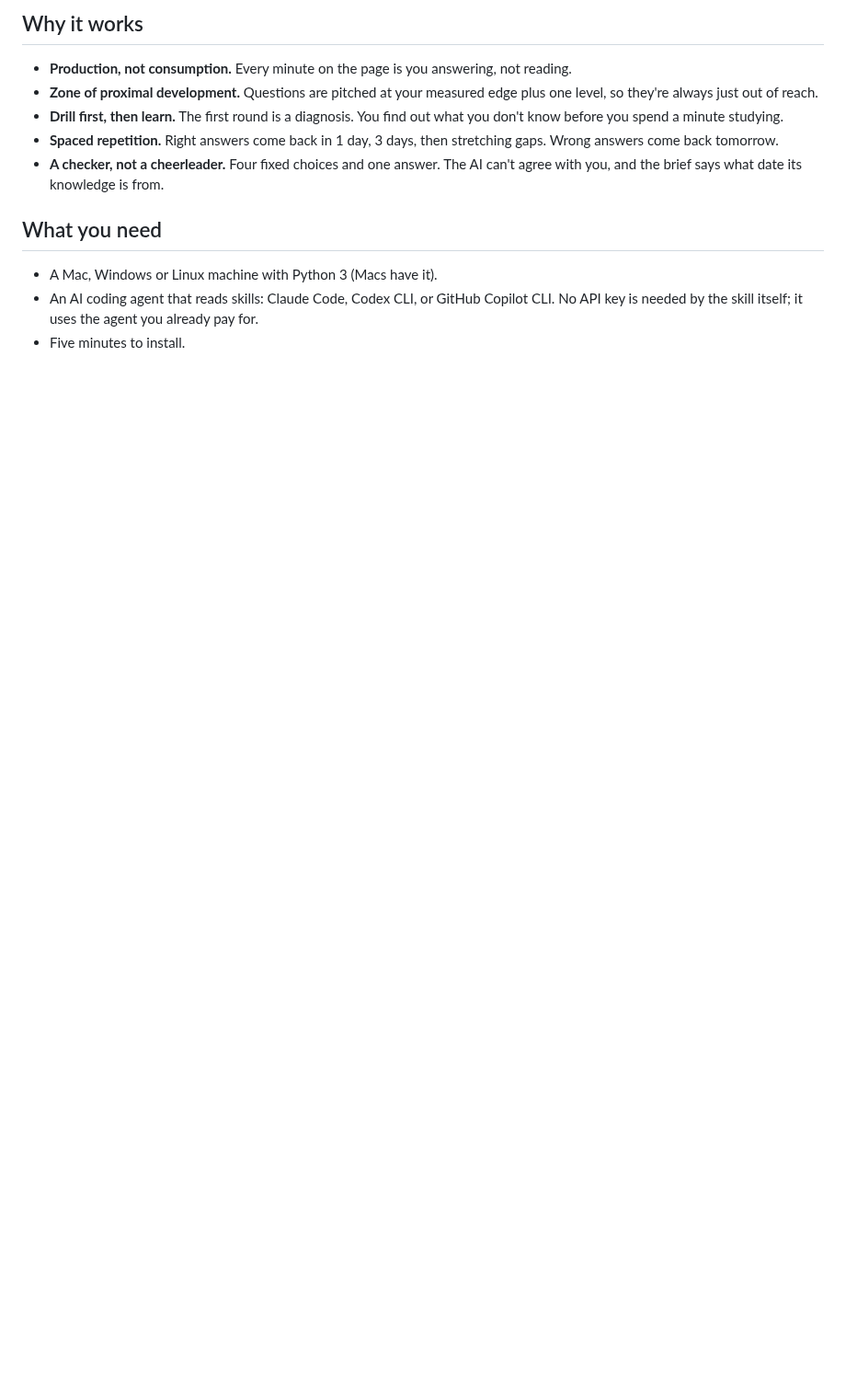
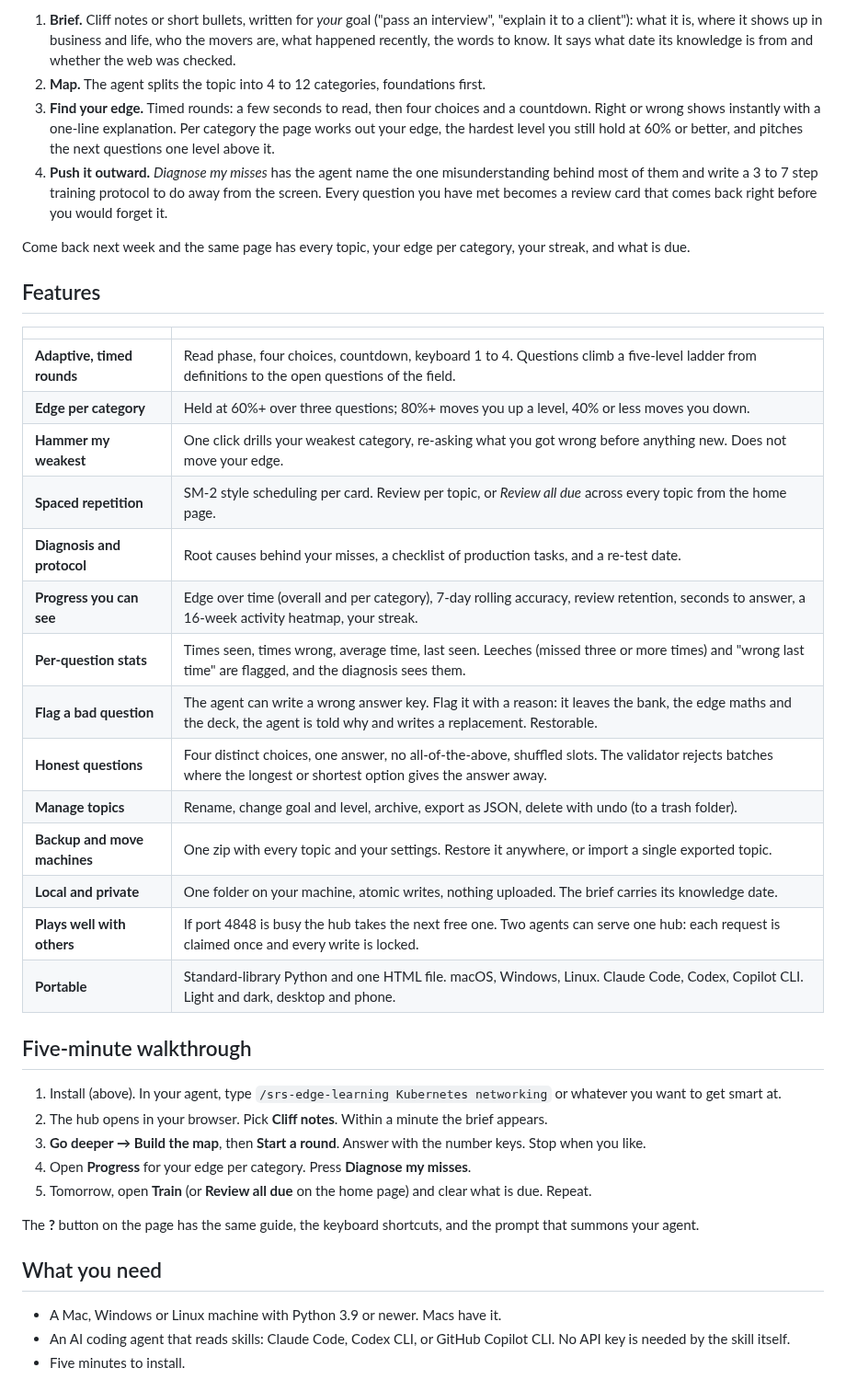
Before and after one commit to GGCryptoh/srs-edge-learning, a Markdown page: README.md, the part around one of its changes. Shown at 92% size. Drawn GitHub-style; blank space fills up the shorter version.

```diff
--- a/README.md
+++ b/README.md
@@ -53,13 +46,43 @@ Run the skill again next week and it opens the same page with every topic, your
 
-## Why it works
-- **Production, not consumption.** Every minute on the page is you answering, not reading.
-- **Zone of proximal development.** Questions are pitched at your measured edge plus one level, so they're always just out of reach.
-- **Drill first, then learn.** The first round is a diagnosis. You find out what you don't know before you spend a minute studying.
-- **Spaced repetition.** Right answers come back in 1 day, 3 days, then stretching gaps. Wrong answers come back tomorrow.
-- **A checker, not a cheerleader.** Four fixed choices and one answer. The AI can't agree with you, and the brief says what date its knowledge is from.
+1. **Brief.** Cliff notes or short bullets, written for *your* goal ("pass an interview", "explain it to a client"): what it is, where it shows up in business and life, who the movers are, what happened recently, the words to know. It says what date its knowledge is from and whether the web was checked.
+2. **Map.** The agent splits the topic into 4 to 12 categories, foundations first.
+3. **Find your edge.** Timed rounds: a few seconds to read, then four choices and a countdown. Right or wrong shows instantly with a one-line explanation. Per category the page works out your edge, the hardest level you still hold at 60% or better, and pitches the next questions one level above it.
+4. **Push it outward.** *Diagnose my misses* has the agent name the one misunderstanding behind most of them and write a 3 to 7 step training protocol to do away from the screen. Every question you have met becomes a review card that comes back right before you would forget it.
+
+Come back next week and the same page has every topic, your edge per category, your streak, and what is due.
+
+## Features
+
+| | |
+|---|---|
+| **Adaptive, timed rounds** | Read phase, four choices, countdown, keyboard 1 to 4. Questions climb a five-level ladder from definitions to the open questions of the field. |
+| **Edge per category** | Held at 60%+ over three questions; 80%+ moves you up a level, 40% or less moves you down. |
+| **Hammer my weakest** | One click drills your weakest category, re-asking what you got wrong before anything new. Does not move your edge. |
+| **Spaced repetition** | SM-2 style scheduling per card. Review per topic, or *Review all due* across every topic from the home page. |
+| **Diagnosis and protocol** | Root causes behind your misses, a checklist of production tasks, and a re-test date. |
+| **Progress you can see** | Edge over time (overall and per category), 7-day rolling accuracy, review retention, seconds to answer, a 16-week activity heatmap, your streak. |
+| **Per-question stats** | Times seen, times wrong, average time, last seen. Leeches (missed three or more times) and "wrong last time" are flagged, and the diagnosis sees them. |
+| **Flag a bad question** | The agent can write a wrong answer key. Flag it with a reason: it leaves the bank, the edge maths and the deck, the agent is told why and writes a replacement. Restorable. |
+| **Honest questions** | Four distinct choices, one answer, no all-of-the-above, shuffled slots. The validator rejects batches where the longest or shortest option gives the answer away. |
+| **Manage topics** | Rename, change goal and level, archive, export as JSON, delete with undo (to a trash folder). |
+| **Backup and move machines** | One zip with every topic and your settings. Restore it anywhere, or import a single exported topic. |
+| **Local and private** | One folder on your machine, atomic writes, nothing uploaded. The brief carries its knowledge date. |
+| **Plays well with others** | If port 4848 is busy the hub takes the next free one. Two agents can serve one hub: each request is claimed once and every write is locked. |
+| **Portable** | Standard-library Python and one HTML file. macOS, Windows, Linux. Claude Code, Codex, Copilot CLI. Light and dark, desktop and phone. |
+
+## Five-minute walkthrough
+
+1. Install (above). In your agent, type `/srs-edge-learning Kubernetes networking` or whatever you want to get smart at.
+2. The hub opens in your browser. Pick **Cliff notes**. Within a minute the brief appears.
+3. **Go deeper → Build the map**, then **Start a round**. Answer with the number keys. Stop when you like.
+4. Open **Progress** for your edge per category. Press **Diagnose my misses**.
+5. Tomorrow, open **Train** (or **Review all due** on the home page) and clear what is due. Repeat.
+
+The **?** button on the page has the same guide, the keyboard shortcuts, and the prompt that summons your agent.
 
 ## What you need
-- A Mac, Windows or Linux machine with Python 3 (Macs have it).
-- An AI coding agent that reads skills: Claude Code, Codex CLI, or GitHub Copilot CLI. No API key is needed by the skill itself; it uses the agent you already pay for.
+
+- A Mac, Windows or Linux machine with Python 3.9 or newer. Macs have it.
+- An AI coding agent that reads skills: Claude Code, Codex CLI, or GitHub Copilot CLI. No API key is needed by the skill itself.
 - Five minutes to install.
 
```
Also changed, not shown: other parts of README.md (+49 -71 lines), skill/srs-edge-learning/CHANGELOG.md (+7 -3 lines), skill/srs-edge-learning/SKILL.md (+3 -1 lines), docs/screenshots/srs-brief.png, docs/screenshots/srs-home.png, docs/screenshots/srs-mobile.png (added), docs/screenshots/srs-progress.png, docs/screenshots/srs-quiz.png, 7 other files.
